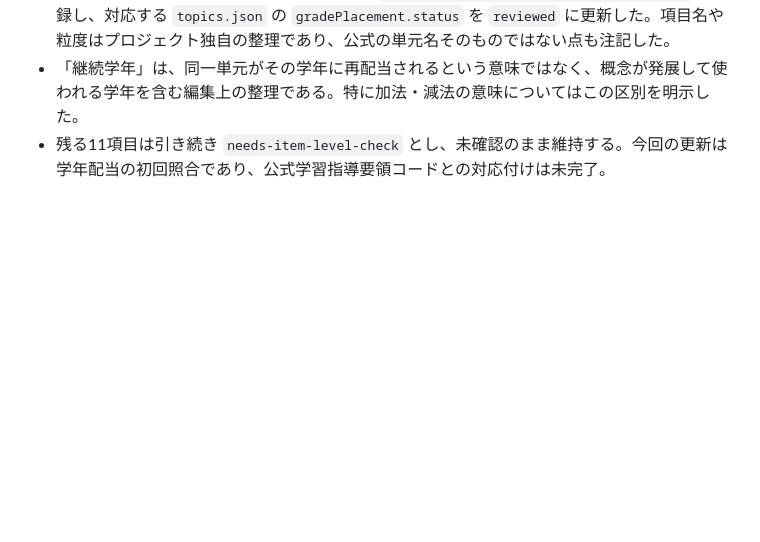
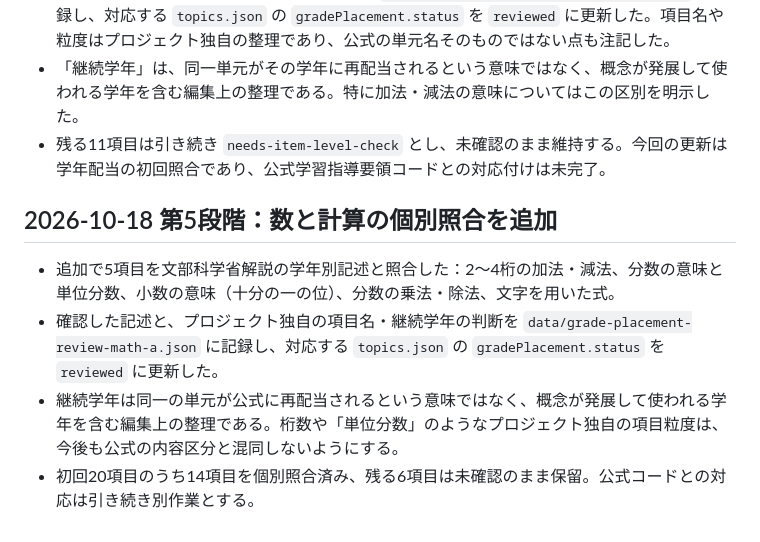
Before and after one commit to TT-sensei/jp-learning-taxonomy, a Markdown page: docs/review-findings-2026-10.md, the part around the change. GitHub-like rendering; blank space fills up the shorter version.

Commit message:
Document additional math grade placement review

```diff
--- a/docs/review-findings-2026-10.md
+++ b/docs/review-findings-2026-10.md
@@ -70,3 +70,11 @@
 - 各項目に確認したPDFページと判断の根拠を `data/grade-placement-review-math-a.json` に記録し、対応する `topics.json` の `gradePlacement.status` を `reviewed` に更新した。項目名や粒度はプロジェクト独自の整理であり、公式の単元名そのものではない点も注記した。
 - 「継続学年」は、同一単元がその学年に再配当されるという意味ではなく、概念が発展して使われる学年を含む編集上の整理である。特に加法・減法の意味についてはこの区別を明示した。
 - 残る11項目は引き続き `needs-item-level-check` とし、未確認のまま維持する。今回の更新は学年配当の初回照合であり、公式学習指導要領コードとの対応付けは未完了。
+
+
+## 2026-10-18 第5段階：数と計算の個別照合を追加
+
+- 追加で5項目を文部科学省解説の学年別記述と照合した：2〜4桁の加法・減法、分数の意味と単位分数、小数の意味（十分の一の位）、分数の乗法・除法、文字を用いた式。
+- 確認した記述と、プロジェクト独自の項目名・継続学年の判断を `data/grade-placement-review-math-a.json` に記録し、対応する `topics.json` の `gradePlacement.status` を `reviewed` に更新した。
+- 継続学年は同一の単元が公式に再配当されるという意味ではなく、概念が発展して使われる学年を含む編集上の整理である。桁数や「単位分数」のようなプロジェクト独自の項目粒度は、今後も公式の内容区分と混同しないようにする。
+- 初回20項目のうち14項目を個別照合済み、残る6項目は未確認のまま保留。公式コードとの対応は引き続き別作業とする。
```
